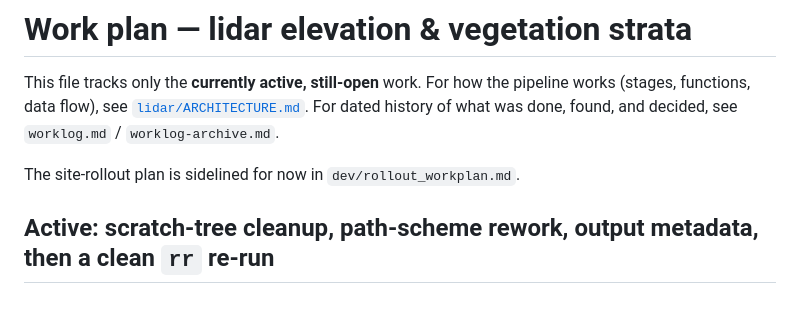
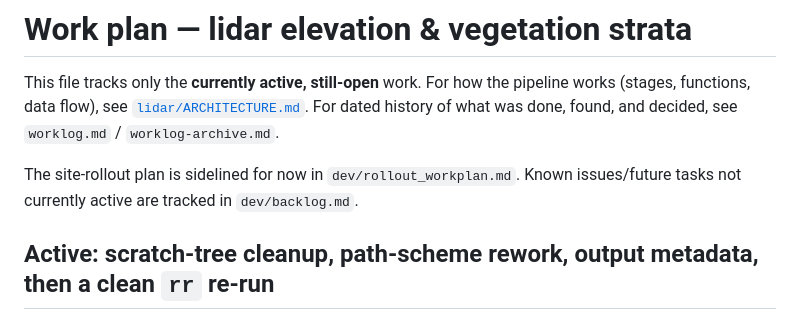
Before and after one commit to UMass-UAS-Salt-Marsh/salt-marsh-work, a Markdown page: dev/workplan.md, the part around the change. Rendered like a GitHub page.

```diff
--- a/dev/workplan.md
+++ b/dev/workplan.md
@@ -7,6 +7,8 @@ history of what was done, found, and decided, see `worklog.md` /
 `worklog-archive.md`.
 
 The site-rollout plan is sidelined for now in `dev/rollout_workplan.md`.
+Known issues/future tasks not currently active are tracked in
+`dev/backlog.md`.
 
 ## Active: scratch-tree cleanup, path-scheme rework, output metadata, then a clean `rr` re-run
 
```
Also changed, not shown: dev/backlog.md (added, +20 -0 lines).
